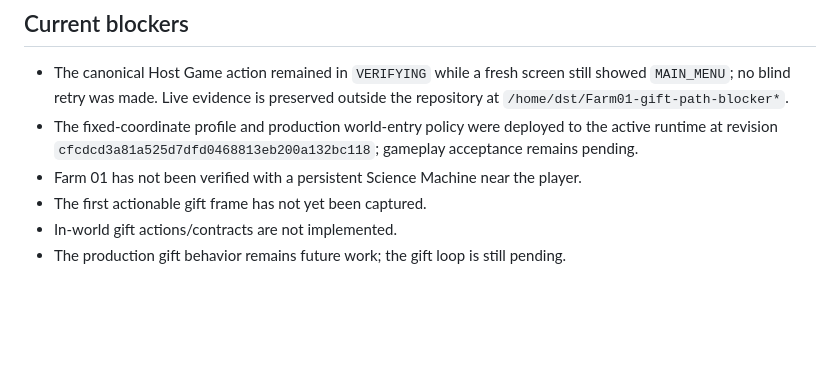
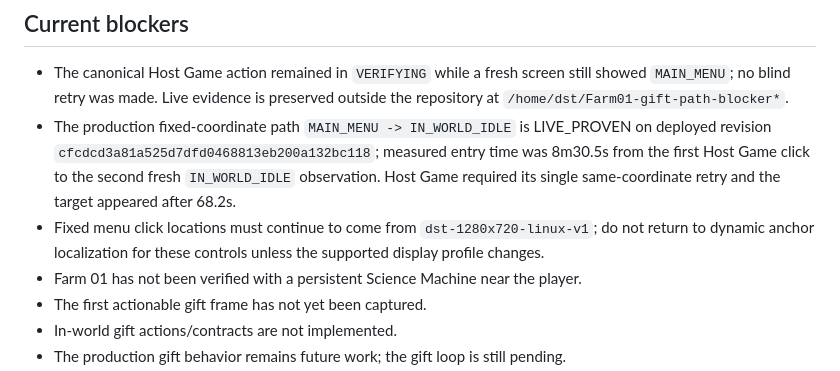
Before and after one commit to yrslove/_dst, a Markdown page: CURRENT_STATE.md, the part around the change. Rendered like a GitHub page; blank space fills up the shorter version.

Commit message:
Record fixed-coordinate production world entry

```diff
--- a/CURRENT_STATE.md
+++ b/CURRENT_STATE.md
@@ -60,9 +60,14 @@ infrastructure that can persist in the world.
 - The canonical Host Game action remained in `VERIFYING` while a fresh screen still
   showed `MAIN_MENU`; no blind retry was made. Live evidence is preserved outside the
   repository at `/home/dst/Farm01-gift-path-blocker*`.
-- The fixed-coordinate profile and production world-entry policy were deployed to the
-  active runtime at revision `cfcdcd3a81a525d7dfd0468813eb200a132bc118`; gameplay
-  acceptance remains pending.
+- The production fixed-coordinate path
+  `MAIN_MENU -> IN_WORLD_IDLE` is LIVE_PROVEN on deployed revision
+  `cfcdcd3a81a525d7dfd0468813eb200a132bc118`; measured entry time was 8m30.5s from
+  the first Host Game click to the second fresh `IN_WORLD_IDLE` observation. Host Game
+  required its single same-coordinate retry and the target appeared after 68.2s.
+- Fixed menu click locations must continue to come from
+  `dst-1280x720-linux-v1`; do not return to dynamic anchor localization for these
+  controls unless the supported display profile changes.
 - Farm 01 has not been verified with a persistent Science Machine near the player.
 - The first actionable gift frame has not yet been captured.
 - In-world gift actions/contracts are not implemented.
```
